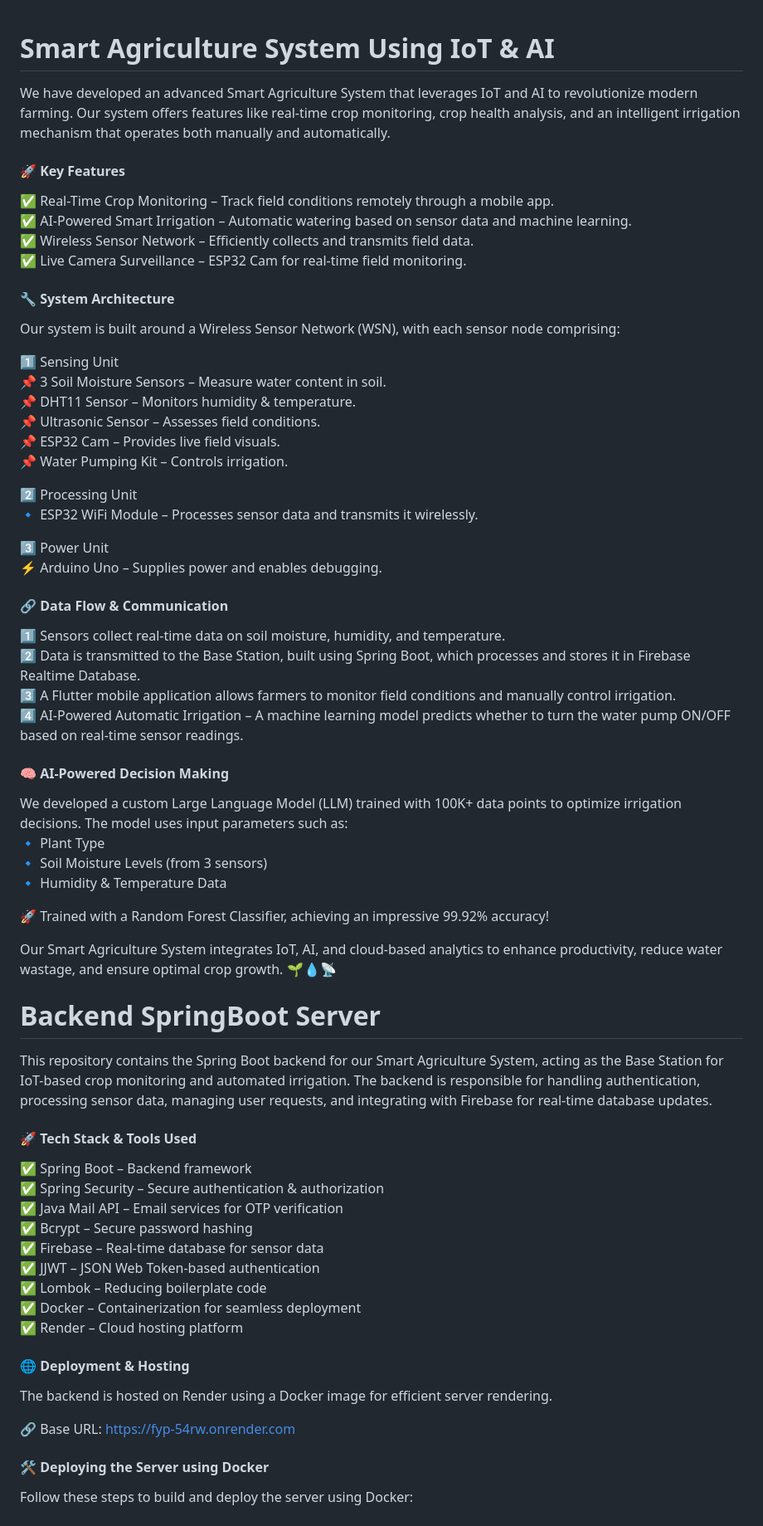
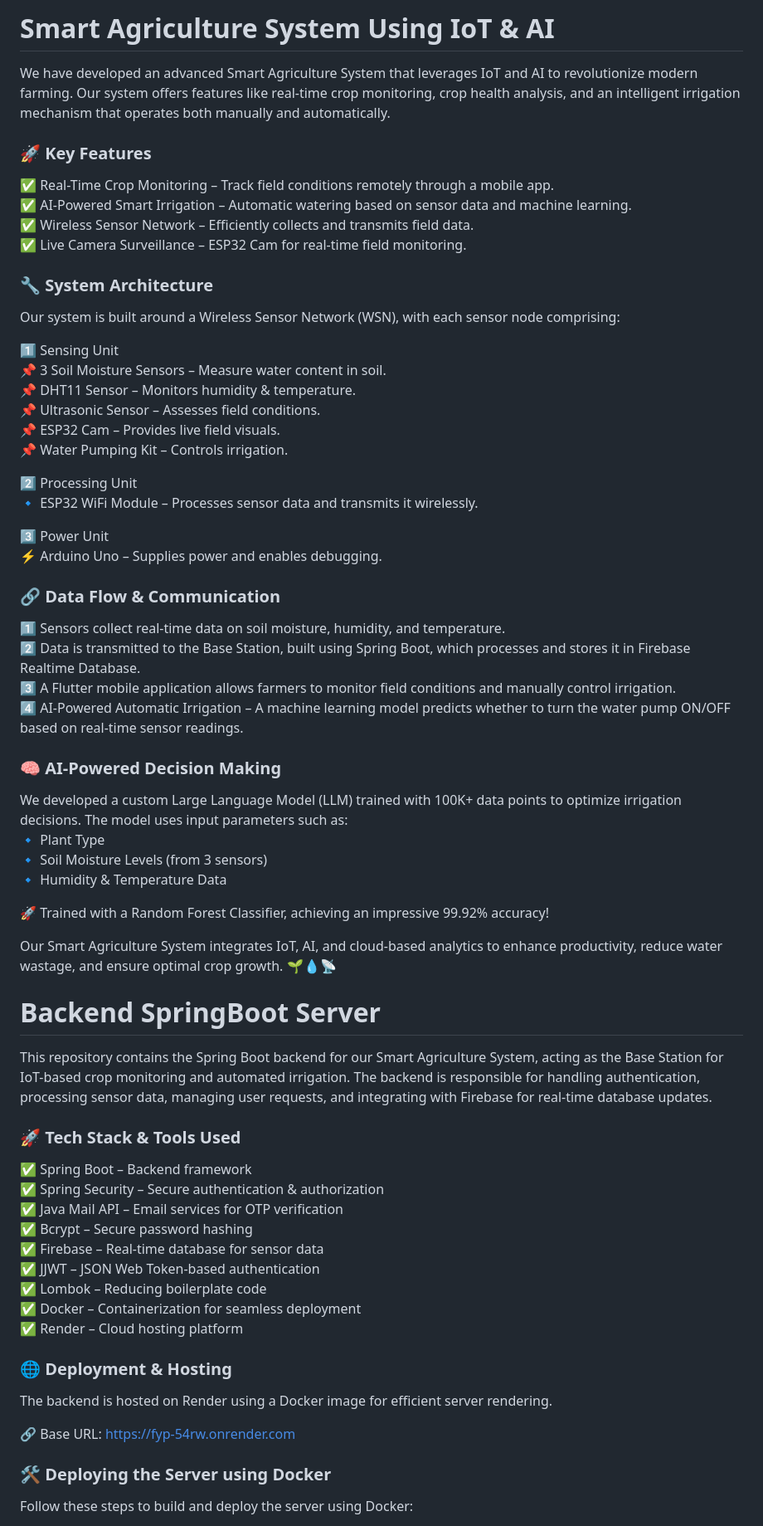
Before and after one commit to abhishekprogrammer18112003/Smart-Agriculture-System, a Markdown page: README.md, the part around one of its changes. Shown at 83% size. Drawn GitHub-style.

```diff
--- a/README.md
+++ b/README.md
@@ -1,37 +1,40 @@
+# Smart Agriculture System Using IoT & AI
 
-
-# Smart Agriculture System Using IoT & AI
 We have developed an advanced Smart Agriculture System that leverages IoT and AI to revolutionize modern farming. Our system offers features like real-time crop monitoring, crop health analysis, and an intelligent irrigation mechanism that operates both manually and automatically.
 
-#### 🚀 Key Features
+### 🚀 Key Features
+
 ✅ Real-Time Crop Monitoring – Track field conditions remotely through a mobile app.<br />
 ✅ AI-Powered Smart Irrigation – Automatic watering based on sensor data and machine learning.<br />
 ✅ Wireless Sensor Network – Efficiently collects and transmits field data.<br />
 ✅ Live Camera Surveillance – ESP32 Cam for real-time field monitoring.
 
-#### 🔧 System Architecture
+### 🔧 System Architecture
+
 Our system is built around a Wireless Sensor Network (WSN), with each sensor node comprising:
 
 1️⃣ Sensing Unit<br />
-    📌 3 Soil Moisture Sensors – Measure water content in soil.<br />
-    📌 DHT11 Sensor – Monitors humidity & temperature.<br />
-    📌 Ultrasonic Sensor – Assesses field conditions.<br />
-    📌 ESP32 Cam – Provides live field visuals.<br />
-    📌 Water Pumping Kit – Controls irrigation.<br />
+📌 3 Soil Moisture Sensors – Measure water content in soil.<br />
+📌 DHT11 Sensor – Monitors humidity & temperature.<br />
+📌 Ultrasonic Sensor – Assesses field conditions.<br />
+📌 ESP32 Cam – Provides live field visuals.<br />
+📌 Water Pumping Kit – Controls irrigation.<br />
 
 2️⃣ Processing Unit<br />
-    🔹 ESP32 WiFi Module – Processes sensor data and transmits it wirelessly.
+🔹 ESP32 WiFi Module – Processes sensor data and transmits it wirelessly.
 
 3️⃣ Power Unit<br />
-    ⚡ Arduino Uno – Supplies power and enables debugging.
+⚡ Arduino Uno – Supplies power and enables debugging.
 
-#### 🔗 Data Flow & Communication
+### 🔗 Data Flow & Communication
+
 1️⃣ Sensors collect real-time data on soil moisture, humidity, and temperature.<br />
 2️⃣ Data is transmitted to the Base Station, built using Spring Boot, which processes and stores it in Firebase Realtime Database.<br />
 3️⃣ A Flutter mobile application allows farmers to monitor field conditions and manually control irrigation.<br />
 4️⃣ AI-Powered Automatic Irrigation – A machine learning model predicts whether to turn the water pump ON/OFF based on real-time sensor readings.<br />
 
-#### 🧠 AI-Powered Decision Making
+### 🧠 AI-Powered Decision Making
+
 We developed a custom Large Language Model (LLM) trained with 100K+ data points to optimize irrigation decisions. The model uses input parameters such as:<br />
 🔹 Plant Type<br />
 🔹 Soil Moisture Levels (from 3 sensors)<br />
@@ -41,12 +44,12 @@ We developed a custom Large Language Model (LLM) trained with 100K+ data points
 
 Our Smart Agriculture System integrates IoT, AI, and cloud-based analytics to enhance productivity, reduce water wastage, and ensure optimal crop growth. 🌱💧📡
 
+# Backend SpringBoot Server
 
-
-# Backend SpringBoot Server
 This repository contains the Spring Boot backend for our Smart Agriculture System, acting as the Base Station for IoT-based crop monitoring and automated irrigation. The backend is responsible for handling authentication, processing sensor data, managing user requests, and integrating with Firebase for real-time database updates.
 
-#### 🚀 Tech Stack & Tools Used
+### 🚀 Tech Stack & Tools Used
+
 ✅ Spring Boot – Backend framework<br />
 ✅ Spring Security – Secure authentication & authorization<br />
 ✅ Java Mail API – Email services for OTP verification<br />
@@ -57,12 +60,14 @@ This repository contains the Spring Boot backend for our Smart Agriculture Syste
 ✅ Docker – Containerization for seamless deployment<br />
 ✅ Render – Cloud hosting platform
 
-#### 🌐 Deployment & Hosting
+### 🌐 Deployment & Hosting
+
 The backend is hosted on Render using a Docker image for efficient server rendering.
 
 🔗 Base URL: https://fyp-54rw.onrender.com
 
-#### 🛠 Deploying the Server using Docker
+### 🛠 Deploying the Server using Docker
+
 Follow these steps to build and deploy the server using Docker:
 
 1️⃣ Build Your Application<br />
```
Also changed, not shown: other parts of README.md (+89 -31 lines).
